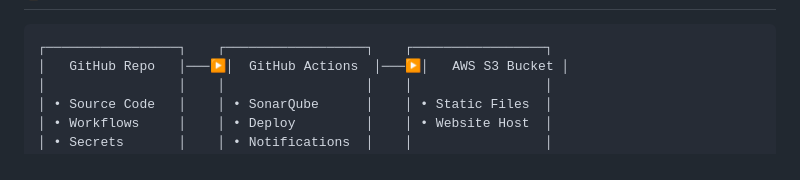
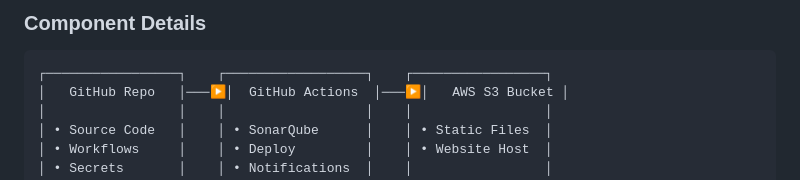
Before and after one commit to matthewntsiful/blakkbrotherinc-static-site-cicd-s3-cloudfront, a Markdown page: README.md, the part around one of its changes. Drawn GitHub-style.

````diff
--- a/README.md
+++ b/README.md
@@ -68,3 +101,4 @@ A modern, responsive static website showcasing Blakk Brother Inc's cloud and Dev
+### Component Details
 
 ```
 ┌─────────────────┐    ┌──────────────────┐    ┌─────────────────┐
````
Also changed, not shown: other parts of README.md (+33 -0 lines).
